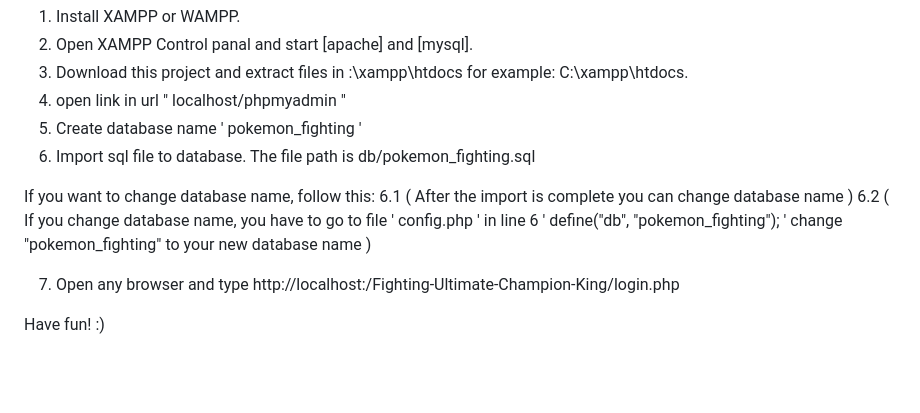
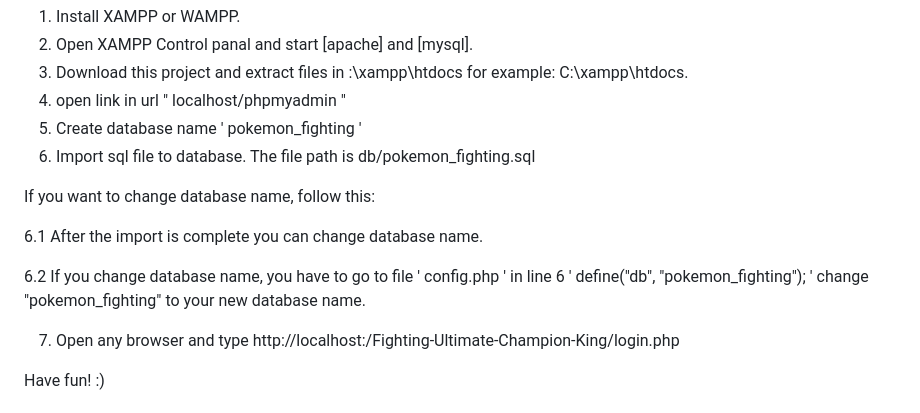
Before and after one commit to wiroj-tam/Fighting-Ultimate-Champion-King, a Markdown page: README.md, the part around the change. Drawn GitHub-style; blank space fills up the shorter version.

```diff
--- a/README.md
+++ b/README.md
@@ -41,9 +41,10 @@ Guide for XAMPP or WAMPP.
 6. Import sql file to database. The file path is db/pokemon_fighting.sql
 
 If you want to change database name, follow this:
-6.1 ( After the import is complete you can change database name )
-6.2 ( If you change database name, you have to go to file ' config.php ' in line 6  ' define("db", "pokemon_fighting"); ' change "pokemon_fighting" to your new database name )
 
+6.1 After the import is complete you can change database name.
+
+6.2 If you change database name, you have to go to file ' config.php ' in line 6  ' define("db", "pokemon_fighting"); ' change "pokemon_fighting" to your new database name.
 
 7. Open any browser and type http://localhost:/Fighting-Ultimate-Champion-King/login.php
 
```
